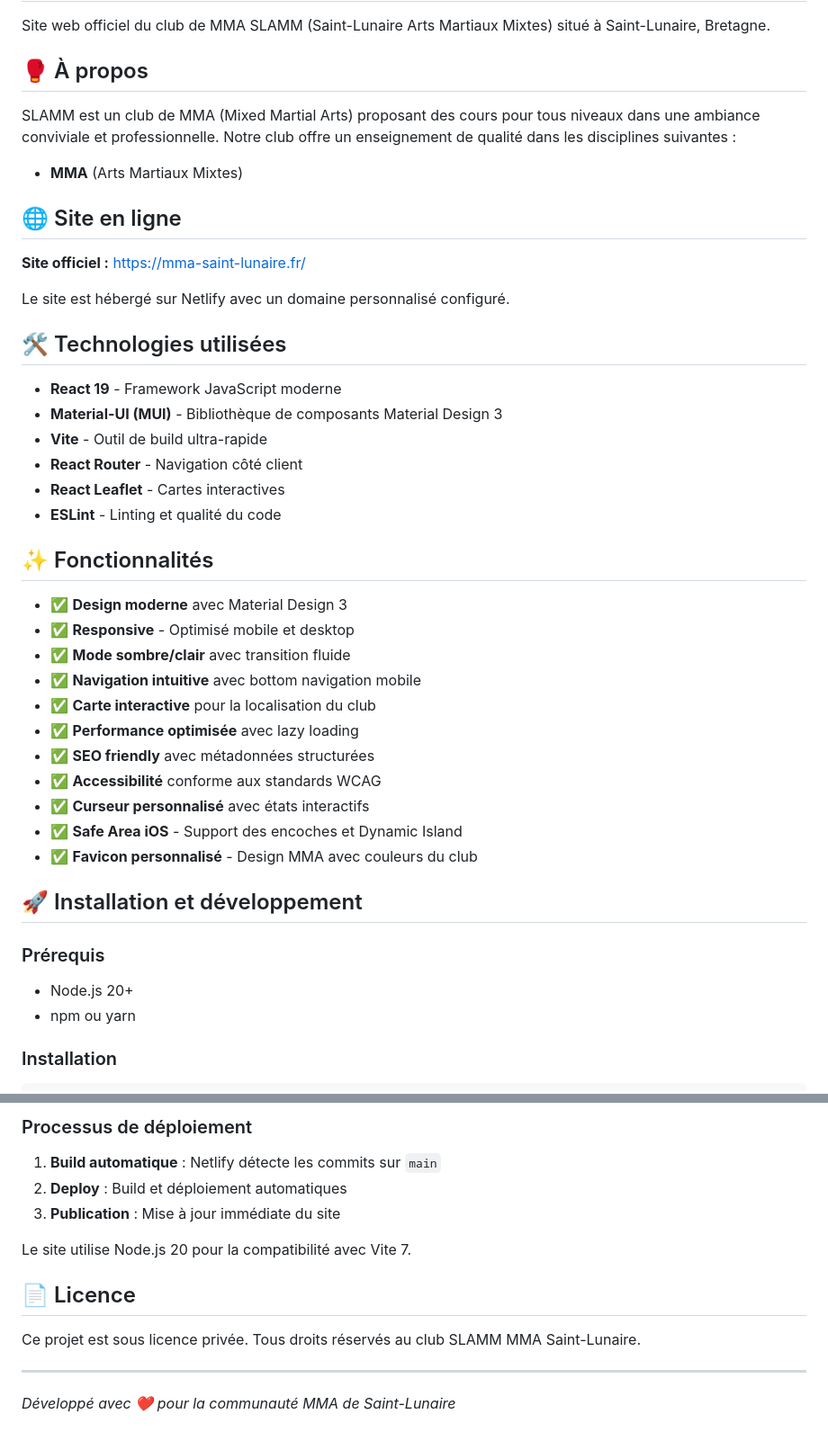
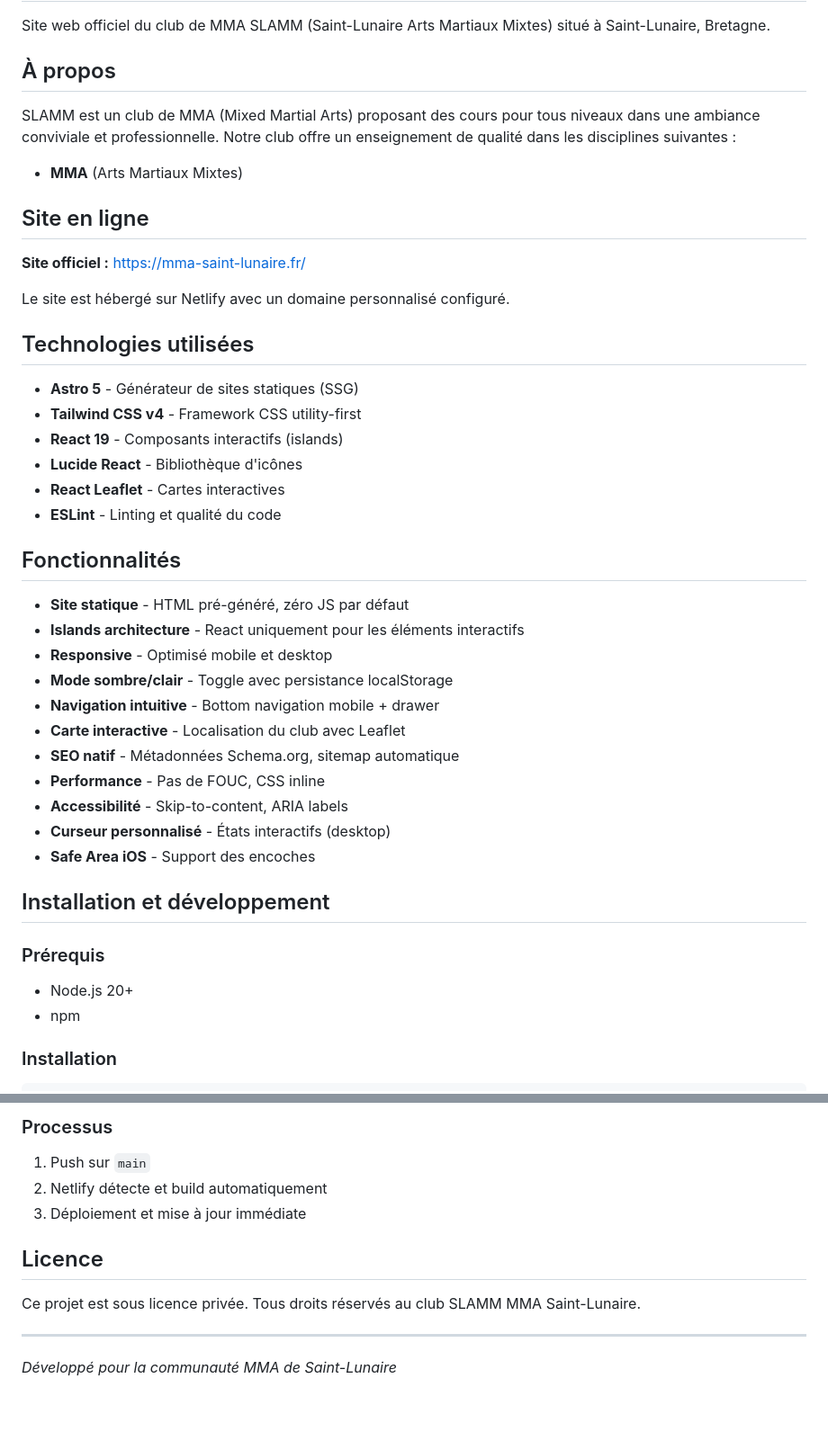
Before and after one commit to kevinbdx35/slamm_2, a Markdown page: README.md, 2 parts joined by grey strips. Shown at 90% size. Rendered like a GitHub page; blank space fills up the shorter version.

```diff
--- a/README.md
+++ b/README.md
@@ -2,47 +2,47 @@
 
 Site web officiel du club de MMA SLAMM (Saint-Lunaire Arts Martiaux Mixtes) situé à Saint-Lunaire, Bretagne.
 
-## 🥊 À propos
+## À propos
 
 SLAMM est un club de MMA (Mixed Martial Arts) proposant des cours pour tous niveaux dans une ambiance conviviale et professionnelle. Notre club offre un enseignement de qualité dans les disciplines suivantes :
 
 - **MMA** (Arts Martiaux Mixtes)
 
-## 🌐 Site en ligne
+## Site en ligne
 
 **Site officiel :** [https://mma-saint-lunaire.fr/](https://mma-saint-lunaire.fr/)
 
 Le site est hébergé sur Netlify avec un domaine personnalisé configuré.
 
-## 🛠️ Technologies utilisées
+## Technologies utilisées
 
-- **React 19** - Framework JavaScript moderne
-- **Material-UI (MUI)** - Bibliothèque de composants Material Design 3
-- **Vite** - Outil de build ultra-rapide
-- **React Router** - Navigation côté client
+- **Astro 5** - Générateur de sites statiques (SSG)
+- **Tailwind CSS v4** - Framework CSS utility-first
+- **React 19** - Composants interactifs (islands)
+- **Lucide React** - Bibliothèque d'icônes
 - **React Leaflet** - Cartes interactives
 - **ESLint** - Linting et qualité du code
 
-## ✨ Fonctionnalités
+## Fonctionnalités
 
-- ✅ **Design moderne** avec Material Design 3
-- ✅ **Responsive** - Optimisé mobile et desktop
-- ✅ **Mode sombre/clair** avec transition fluide
-- ✅ **Navigation intuitive** avec bottom navigation mobile
-- ✅ **Carte interactive** pour la localisation du club
-- ✅ **Performance optimisée** avec lazy loading
-- ✅ **SEO friendly** avec métadonnées structurées
-- ✅ **Accessibilité** conforme aux standards WCAG
-- ✅ **Curseur personnalisé** avec états interactifs
-- ✅ **Safe Area iOS** - Support des encoches et Dynamic Island
-- ✅ **Favicon personnalisé** - Design MMA avec couleurs du club
+- **Site statique** - HTML pré-généré, zéro JS par défaut
+- **Islands architecture** - React uniquement pour les éléments interactifs
+- **Responsive** - Optimisé mobile et desktop
+- **Mode sombre/clair** - Toggle avec persistance localStorage
+- **Navigation intuitive** - Bottom navigation mobile + drawer
+- **Carte interactive** - Localisation du club avec Leaflet
+- **SEO natif** - Métadonnées Schema.org, sitemap automatique
+- **Performance** - Pas de FOUC, CSS inline
+- **Accessibilité** - Skip-to-content, ARIA labels
+- **Curseur personnalisé** - États interactifs (desktop)
+- **Safe Area iOS** - Support des encoches
 
-## 🚀 Installation et développement
+## Installation et développement
 
 ### Prérequis
 
 - Node.js 20+
-- npm ou yarn
+- npm
 
 ### Installation
 
@@ -137,15 +148,13 @@ Le site est déployé sur **Netlify** avec un **domaine personnalisé** configur
 
-### Processus de déploiement
-1. **Build automatique** : Netlify détecte les commits sur `main`
-2. **Deploy** : Build et déploiement automatiques
-3. **Publication** : Mise à jour immédiate du site
+### Processus
+1. Push sur `main`
+2. Netlify détecte et build automatiquement
+3. Déploiement et mise à jour immédiate
 
-Le site utilise Node.js 20 pour la compatibilité avec Vite 7.
-
-## 📄 Licence
+## Licence
 
 Ce projet est sous licence privée. Tous droits réservés au club SLAMM MMA Saint-Lunaire.
 
 ---
 
-*Développé avec ❤️ pour la communauté MMA de Saint-Lunaire*
+*Développé pour la communauté MMA de Saint-Lunaire*
```
Also changed, not shown: other parts of README.md (+46 -35 lines).
